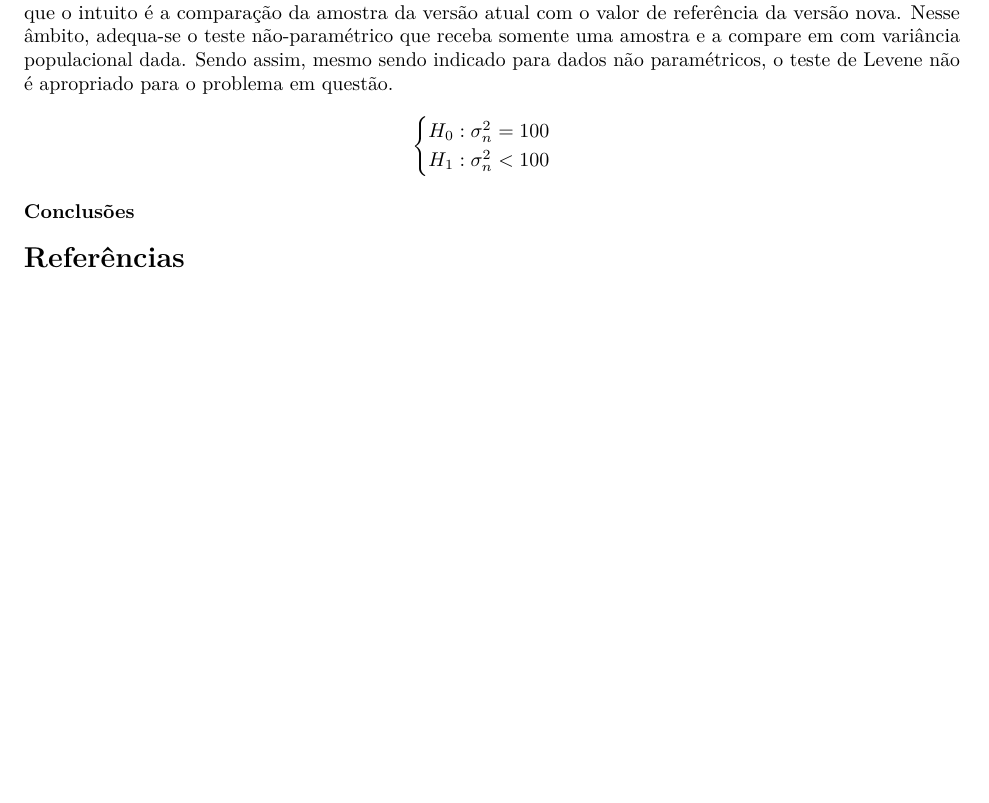
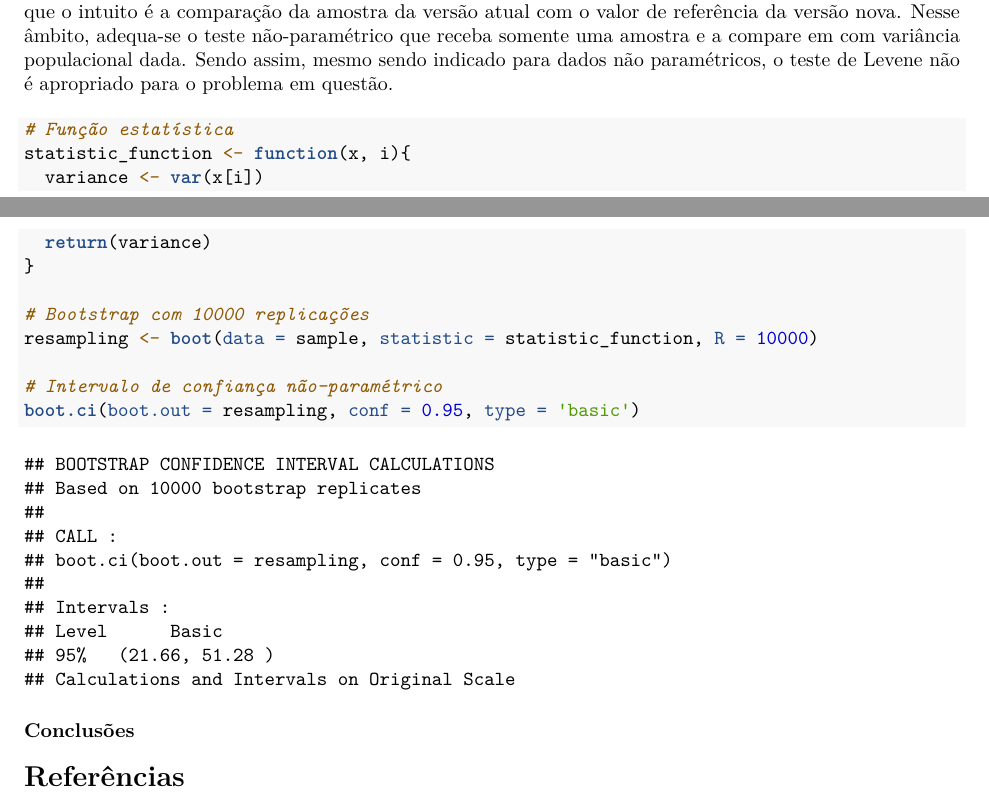
Before and after one commit to pedbrgs/Design-and-Analysis-of-Experiments, an R Markdown document (Case Study 1/report.Rmd): part of page 7 of 8 before the commit and two parts of pages 7 and 8 of 8 after it, the two joined at a grey line, cut so that both start at the same text, the shorter picture padded with empty space. Rendered offline with R 4.5, knitr and Pandoc, then LaTeX, with nearby package versions; code that draws random numbers runs with fixed seeds of ours.

Commit message:
Bootstrap confidence interval calculations for the test on the variance of the cost

````diff
--- a/Case Study 1/report.Rmd
+++ b/Case Study 1/report.Rmd
@@ -308,10 +309,24 @@ O Teste de Levene tem como hipótese nula a proposição de que os grupos que es
-$$\begin{cases} H_0: \sigma^2_n = 100&\\H_1: \sigma^2_n<100\end{cases}$$
 
 ```{r, results = 'hide', echo = FALSE}
 # Desired significance level (Type I error probability)
 alpha <- 0.05
 # Confidence level
 conf_level <- 1 - alpha
+```
+
+```{r}
+# Função estatística
+statistic_function <- function(x, i){
+  variance <- var(x[i])
+  return(variance)
+}
+
+# Bootstrap com 10000 replicações
+resampling <- boot(data = sample, statistic = statistic_function, R = 10000)
+
+# Intervalo de confiança não-paramétrico
+boot.ci(boot.out = resampling, conf = 0.95, type = 'basic')
+
 ```
 
 ### Conclusões
````
Also changed, not shown: Case Study 1/report.html (deleted), Case Study 1/report.pdf, Case Study 1/report.Rmd (13 more changed lines).
